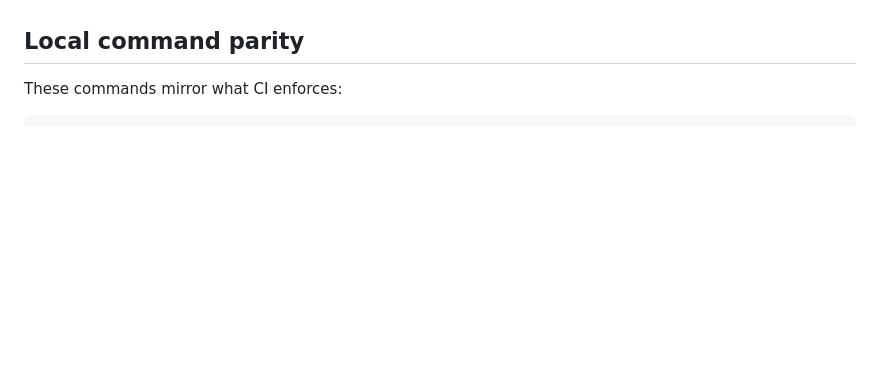
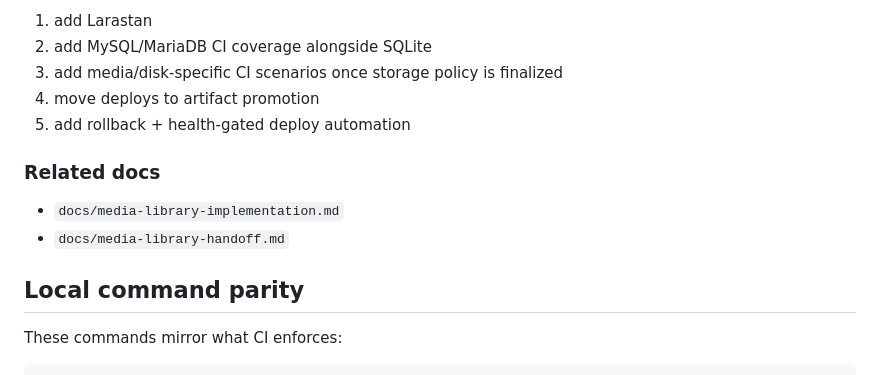
Before and after one commit to snb4crazy/laravel-cms-starter-kit, a Markdown page: docs/ci-cd.md, the part around one of its changes. GitHub-like rendering; blank space fills up the shorter version.

```diff
--- a/docs/ci-cd.md
+++ b/docs/ci-cd.md
@@ -167,3 +235,14 @@ As projects mature, consider:
+1. add Larastan
+2. add MySQL/MariaDB CI coverage alongside SQLite
+3. add media/disk-specific CI scenarios once storage policy is finalized
+4. move deploys to artifact promotion
+5. add rollback + health-gated deploy automation
+
+### Related docs
+
+- `docs/media-library-implementation.md`
+- `docs/media-library-handoff.md`
+
 ## Local command parity
 
 These commands mirror what CI enforces:
```
Also changed, not shown: other parts of docs/ci-cd.md (+68 -0 lines).
